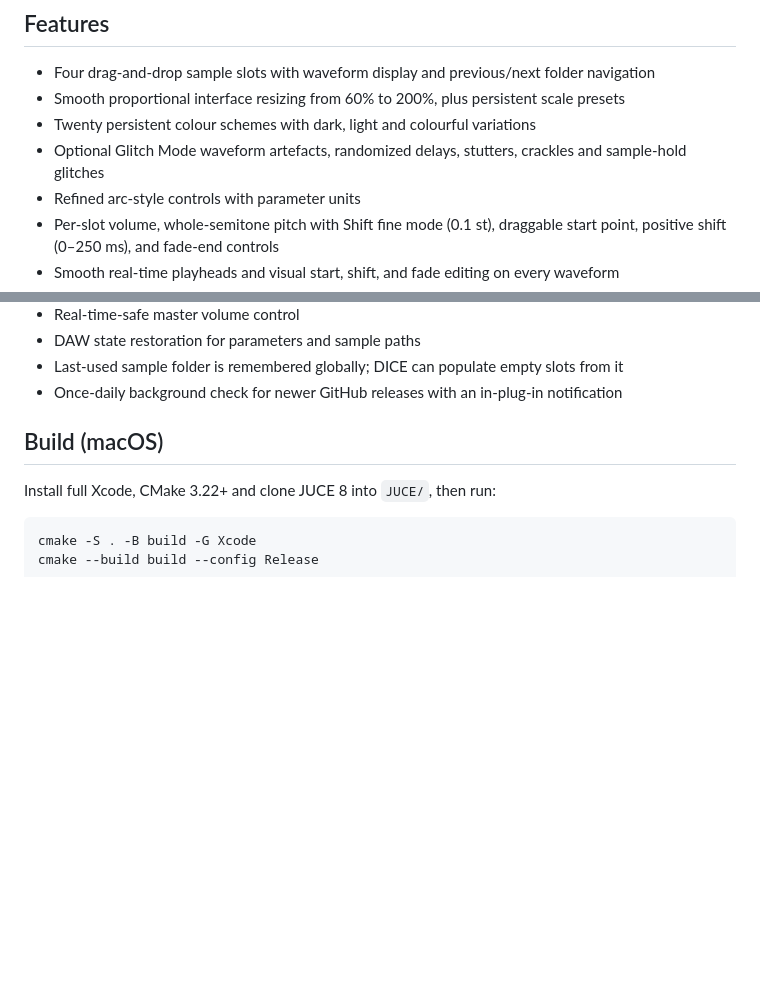
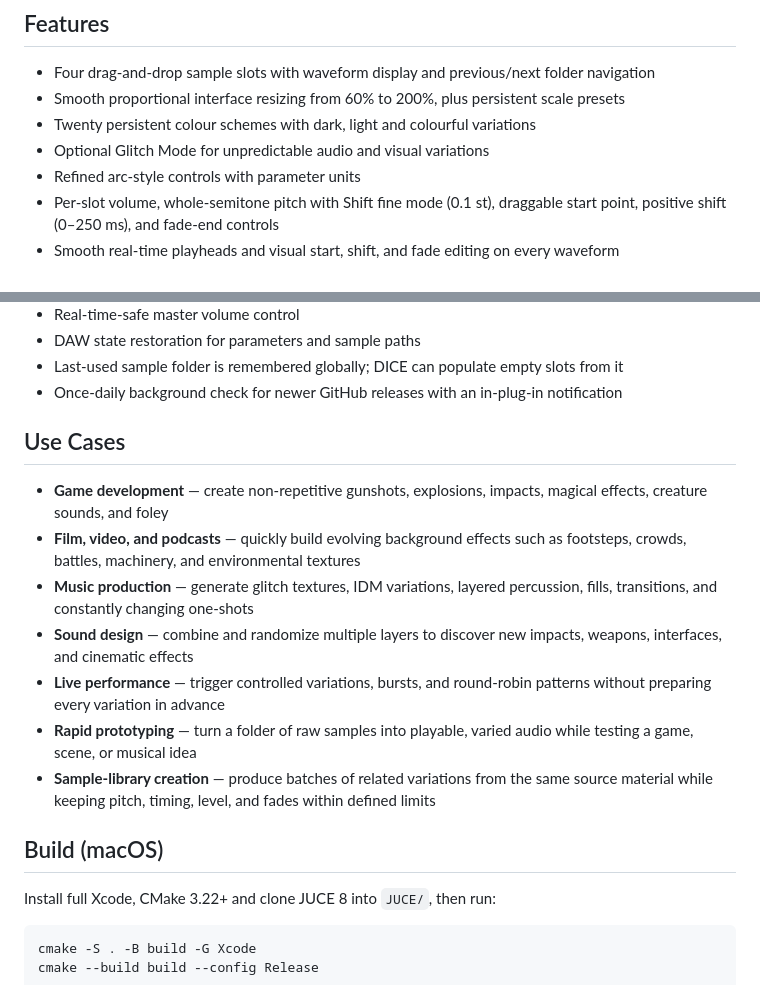
Before and after one commit to orange303-afk/SampleDicer, a Markdown page: README.md, 2 parts joined by grey strips. Rendered like a GitHub page; blank space fills up the shorter version.

Commit message:
Expand README use cases

```diff
--- a/README.md
+++ b/README.md
@@ -10,8 +10,7 @@ Four-layer one-shot sampler for AU, VST3 and standalone use. One MIDI note norma
 - Four drag-and-drop sample slots with waveform display and previous/next folder navigation
 - Smooth proportional interface resizing from 60% to 200%, plus persistent scale presets
 - Twenty persistent colour schemes with dark, light and colourful variations
-- Optional Glitch Mode
-  waveform artefacts, randomized delays, stutters, crackles and sample-hold glitches
+- Optional Glitch Mode for unpredictable audio and visual variations
 - Refined arc-style controls with parameter units
 - Per-slot volume, whole-semitone pitch with Shift fine mode (0.1 st), draggable start point,
   positive shift (0–250 ms), and fade-end controls
@@ -35,6 +34,16 @@ Four-layer one-shot sampler for AU, VST3 and standalone use. One MIDI note norma
 - DAW state restoration for parameters and sample paths
 - Last-used sample folder is remembered globally; DICE can populate empty slots from it
 - Once-daily background check for newer GitHub releases with an in-plug-in notification
+
+## Use Cases
+
+- **Game development** — create non-repetitive gunshots, explosions, impacts, magical effects, creature sounds, and foley
+- **Film, video, and podcasts** — quickly build evolving background effects such as footsteps, crowds, battles, machinery, and environmental textures
+- **Music production** — generate glitch textures, IDM variations, layered percussion, fills, transitions, and constantly changing one-shots
+- **Sound design** — combine and randomize multiple layers to discover new impacts, weapons, interfaces, and cinematic effects
+- **Live performance** — trigger controlled variations, bursts, and round-robin patterns without preparing every variation in advance
+- **Rapid prototyping** — turn a folder of raw samples into playable, varied audio while testing a game, scene, or musical idea
+- **Sample-library creation** — produce batches of related variations from the same source material while keeping pitch, timing, level, and fades within defined limits
 
 ## Build (macOS)
 
```
